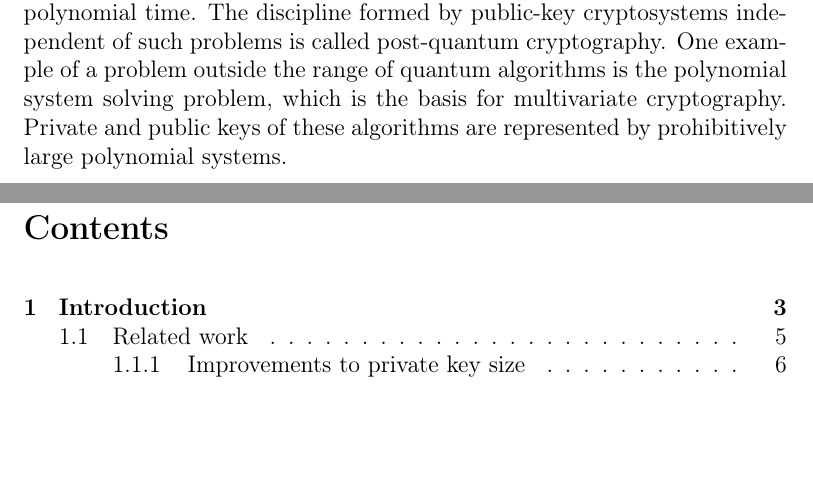
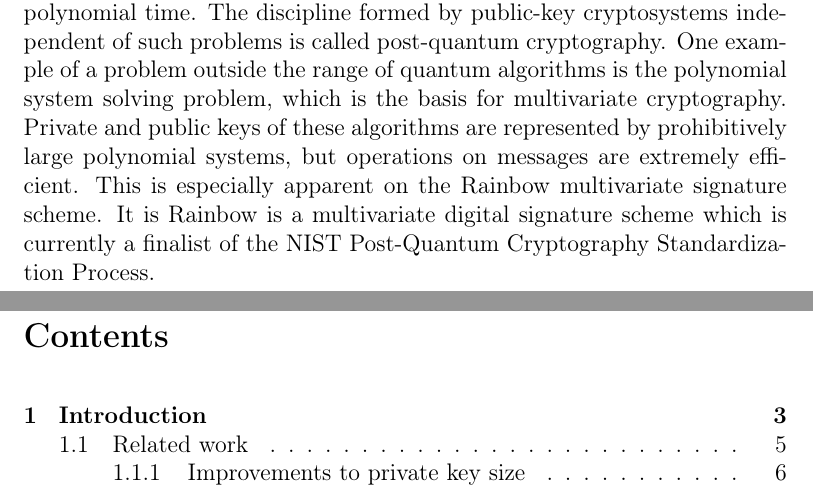
Before and after one commit to zambonin/msc, a LaTeX thesis (main.tex): two parts of pages 1 and 2 of 72, joined at a grey line, cut so that both start at the same text, the shorter picture padded with empty space. Compiled offline with pdfLaTeX.

Commit message:
overleaf_to_git: update main.tex from r15642 to r15656

```diff
--- a/main.tex
+++ b/main.tex
@@ -36,7 +36,8 @@
 
 \subsubsection{Abstract.}
 
-The computational difficulty of currently used public-key cryptographic algorithms is based on problems from number theory and algebra. With the advent of quantum computers, such problems become feasible to solve in polynomial time. The discipline formed by public-key cryptosystems independent of such problems is called post-quantum cryptography. One example of a problem outside the range of quantum algorithms is the polynomial system solving problem, which is the basis for multivariate cryptography. Private and public keys of these algorithms are represented by prohibitively large polynomial systems.
+The computational difficulty of currently used public-key cryptographic algorithms is based on problems from number theory and algebra. With the advent of quantum computers, such problems become feasible to solve in polynomial time. The discipline formed by public-key cryptosystems independent of such problems is called post-quantum cryptography. One example of a problem outside the range of quantum algorithms is the polynomial system solving problem, which is the basis for multivariate cryptography. Private and public keys of these algorithms are represented by prohibitively large polynomial systems, but operations on messages are extremely efficient. This is especially apparent on the Rainbow multivariate signature scheme. It is
+Rainbow is a multivariate digital signature scheme which is currently a finalist of the NIST Post-Quantum Cryptography Standardization Process.
 
 \newpage
 \tableofcontents*
```
